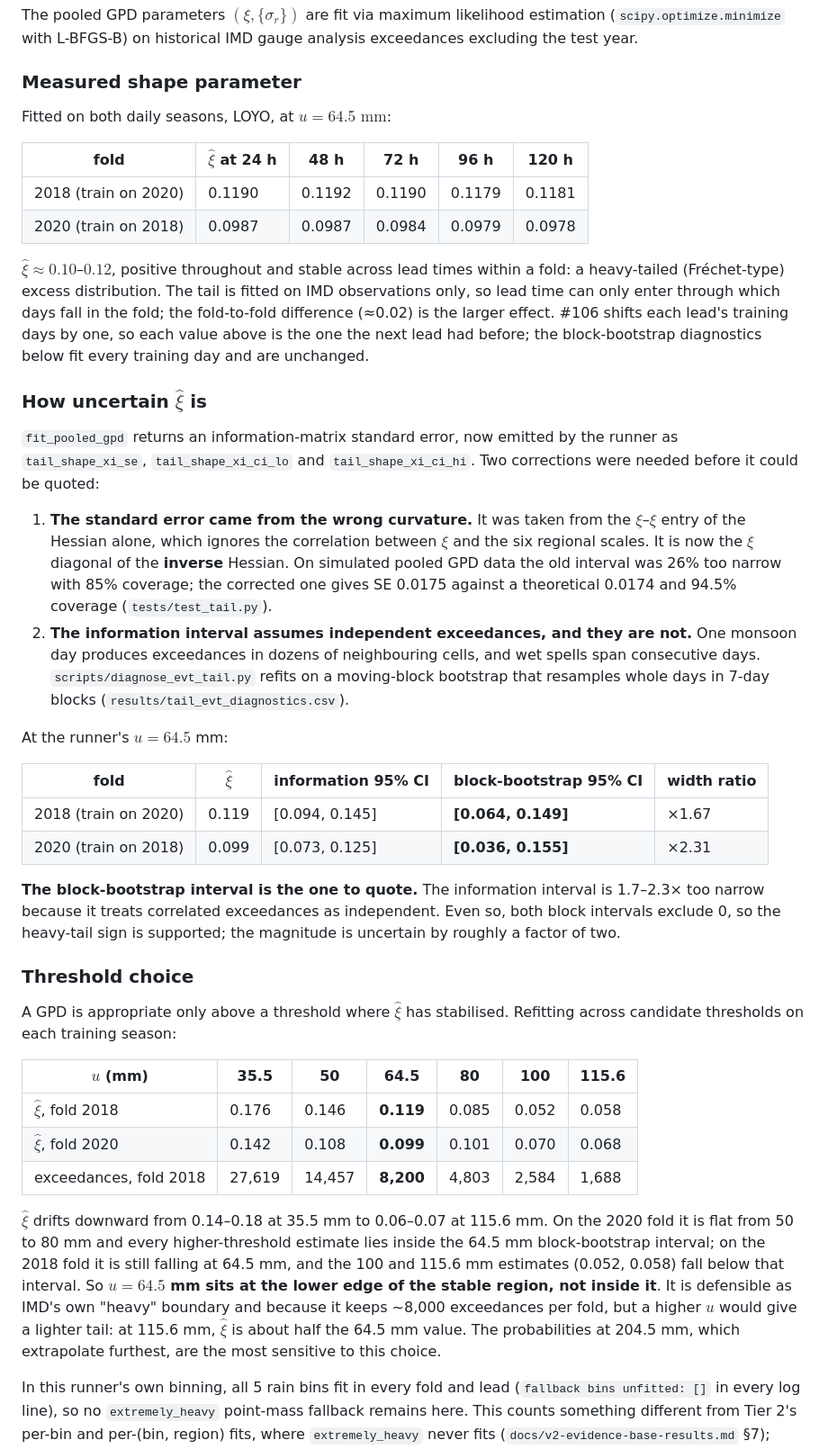
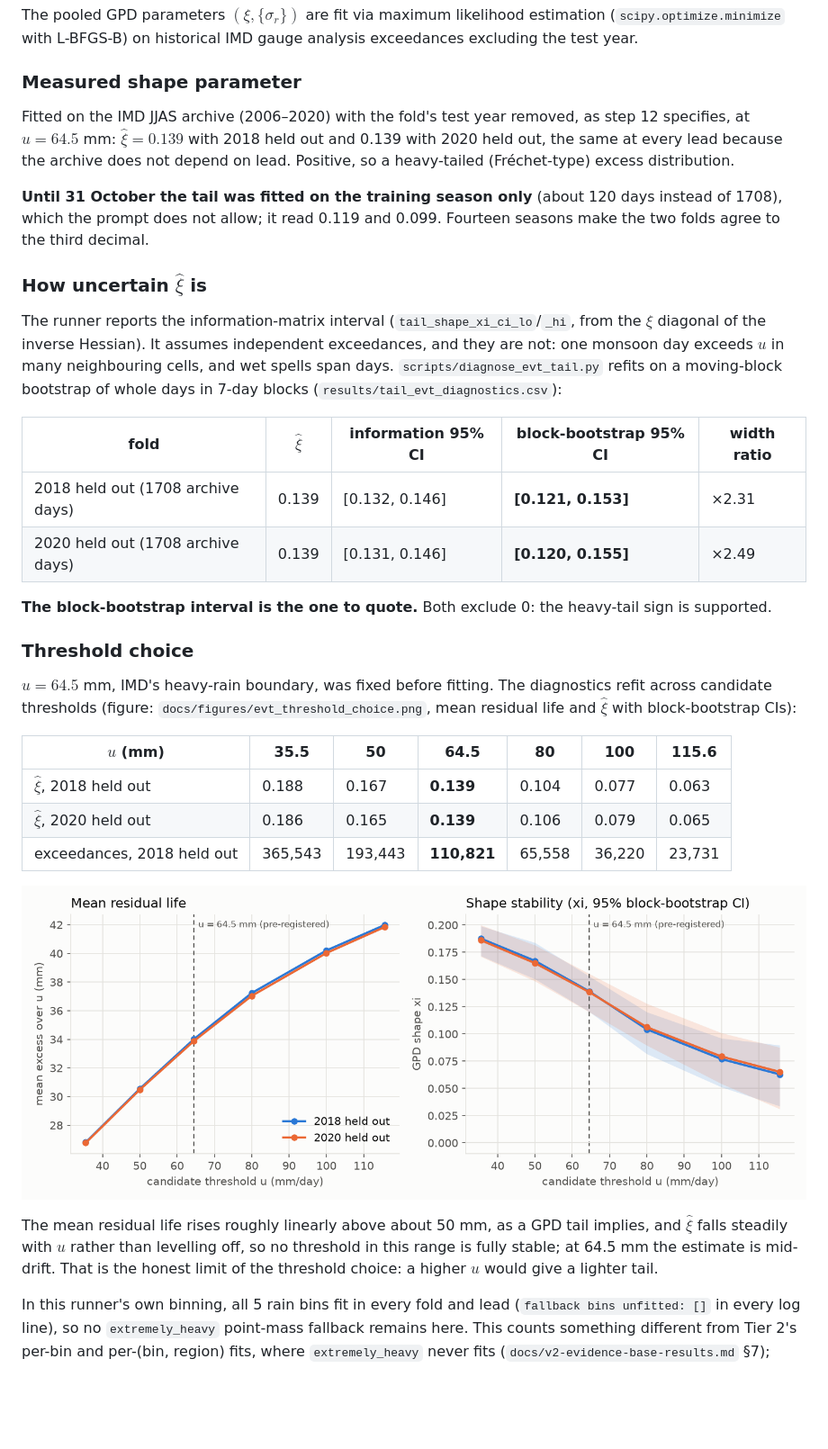
Before and after one commit to ATMOSYNC/WEAVR, a Markdown page: docs/tail-repair-results.md, the part around one of its changes. Shown at 90% size. Drawn GitHub-style; blank space fills up the shorter version.

```diff
--- a/docs/tail-repair-results.md
+++ b/docs/tail-repair-results.md
@@ -217,42 +216,35 @@ This guarantees **exact continuity at $y = u$**, strict monotonicity, and proper
 The pooled GPD parameters $(\xi, \{\sigma_r\})$ are fit via maximum likelihood estimation (`scipy.optimize.minimize` with L-BFGS-B) on historical IMD gauge analysis exceedances excluding the test year.
 
 ### Measured shape parameter
-Fitted on both daily seasons, LOYO, at $u = 64.5\text{ mm}$:
 
-| fold | $\hat{\xi}$ at 24 h | 48 h | 72 h | 96 h | 120 h |
-|---|---|---|---|---|---|
-| 2018 (train on 2020) | 0.1190 | 0.1192 | 0.1190 | 0.1179 | 0.1181 |
-| 2020 (train on 2018) | 0.0987 | 0.0987 | 0.0984 | 0.0979 | 0.0978 |
+Fitted on the IMD JJAS archive (2006–2020) with the fold's test year removed, as step 12 specifies, at $u = 64.5$ mm: $\hat{\xi} = 0.139$ with 2018 held out and 0.139 with 2020 held out, the same at every lead because the archive does not depend on lead. Positive, so a heavy-tailed (Fréchet-type) excess distribution.
 
-$\hat{\xi} \approx 0.10$–$0.12$, positive throughout and stable across lead times within a fold: a heavy-tailed (Fréchet-type) excess distribution. The tail is fitted on IMD observations only, so lead time can only enter through which days fall in the fold; the fold-to-fold difference (≈0.02) is the larger effect. #106 shifts each lead's training days by one, so each value above is the one the next lead had before; the block-bootstrap diagnostics below fit every training day and are unchanged.
+**Until 31 October the tail was fitted on the training season only** (about 120 days instead of 1708), which the prompt does not allow; it read 0.119 and 0.099. Fourteen seasons make the two folds agree to the third decimal.
 
 ### How uncertain $\hat{\xi}$ is
 
-`fit_pooled_gpd` returns an information-matrix standard error, now emitted by the runner as `tail_shape_xi_se`, `tail_shape_xi_ci_lo` and `tail_shape_xi_ci_hi`. Two corrections were needed before it could be quoted:
-
-1. **The standard error came from the wrong curvature.** It was taken from the $\xi$–$\xi$ entry of the Hessian alone, which ignores the correlation between $\xi$ and the six regional scales. It is now the $\xi$ diagonal of the **inverse** Hessian. On simulated pooled GPD data the old interval was 26% too narrow with 85% coverage; the corrected one gives SE 0.0175 against a theoretical 0.0174 and 94.5% coverage (`tests/test_tail.py`).
-2. **The information interval assumes independent exceedances, and they are not.** One monsoon day produces exceedances in dozens of neighbouring cells, and wet spells span consecutive days. `scripts/diagnose_evt_tail.py` refits on a moving-block bootstrap that resamples whole days in 7-day blocks (`results/tail_evt_diagnostics.csv`).
-
-At the runner's $u = 64.5$ mm:
+The runner reports the information-matrix interval (`tail_shape_xi_ci_lo`/`_hi`, from the $\xi$ diagonal of the inverse Hessian). It assumes independent exceedances, and they are not: one monsoon day exceeds $u$ in many neighbouring cells, and wet spells span days. `scripts/diagnose_evt_tail.py` refits on a moving-block bootstrap of whole days in 7-day blocks (`results/tail_evt_diagnostics.csv`):
 
 | fold | $\hat{\xi}$ | information 95% CI | **block-bootstrap 95% CI** | width ratio |
 |---|---|---|---|---|
-| 2018 (train on 2020) | 0.119 | [0.094, 0.145] | **[0.064, 0.149]** | ×1.67 |
-| 2020 (train on 2018) | 0.099 | [0.073, 0.125] | **[0.036, 0.155]** | ×2.31 |
+| 2018 held out (1708 archive days) | 0.139 | [0.132, 0.146] | **[0.121, 0.153]** | ×2.31 |
+| 2020 held out (1708 archive days) | 0.139 | [0.131, 0.146] | **[0.120, 0.155]** | ×2.49 |
 
-**The block-bootstrap interval is the one to quote.** The information interval is 1.7–2.3× too narrow because it treats correlated exceedances as independent. Even so, both block intervals exclude 0, so the heavy-tail sign is supported; the magnitude is uncertain by roughly a factor of two.
+**The block-bootstrap interval is the one to quote.** Both exclude 0: the heavy-tail sign is supported.
 
 ### Threshold choice
 
-A GPD is appropriate only above a threshold where $\hat{\xi}$ has stabilised. Refitting across candidate thresholds on each training season:
+$u = 64.5$ mm, IMD's heavy-rain boundary, was fixed before fitting. The diagnostics refit across candidate thresholds (figure: `docs/figures/evt_threshold_choice.png`, mean residual life and $\hat{\xi}$ with block-bootstrap CIs):
 
 | $u$ (mm) | 35.5 | 50 | **64.5** | 80 | 100 | 115.6 |
 |---|---|---|---|---|---|---|
-| $\hat{\xi}$, fold 2018 | 0.176 | 0.146 | **0.119** | 0.085 | 0.052 | 0.058 |
-| $\hat{\xi}$, fold 2020 | 0.142 | 0.108 | **0.099** | 0.101 | 0.070 | 0.068 |
-| exceedances, fold 2018 | 27,619 | 14,457 | **8,200** | 4,803 | 2,584 | 1,688 |
+| $\hat{\xi}$, 2018 held out | 0.188 | 0.167 | **0.139** | 0.104 | 0.077 | 0.063 |
+| $\hat{\xi}$, 2020 held out | 0.186 | 0.165 | **0.139** | 0.106 | 0.079 | 0.065 |
+| exceedances, 2018 held out | 365,543 | 193,443 | **110,821** | 65,558 | 36,220 | 23,731 |
 
-$\hat{\xi}$ drifts downward from 0.14–0.18 at 35.5 mm to 0.06–0.07 at 115.6 mm. On the 2020 fold it is flat from 50 to 80 mm and every higher-threshold estimate lies inside the 64.5 mm block-bootstrap interval; on the 2018 fold it is still falling at 64.5 mm, and the 100 and 115.6 mm estimates (0.052, 0.058) fall below that interval. So **$u = 64.5$ mm sits at the lower edge of the stable region, not inside it**. It is defensible as IMD's own "heavy" boundary and because it keeps ~8,000 exceedances per fold, but a higher $u$ would give a lighter tail: at 115.6 mm, $\hat{\xi}$ is about half the 64.5 mm value. The probabilities at 204.5 mm, which extrapolate furthest, are the most sensitive to this choice.
+![Mean residual life and shape stability across candidate thresholds](figures/evt_threshold_choice.png)
+
+The mean residual life rises roughly linearly above about 50 mm, as a GPD tail implies, and $\hat{\xi}$ falls steadily with $u$ rather than levelling off, so no threshold in this range is fully stable; at 64.5 mm the estimate is mid-drift. That is the honest limit of the threshold choice: a higher $u$ would give a lighter tail.
 
 In this runner's own binning, all 5 rain bins fit in every fold and lead (`fallback bins unfitted: []` in every log line), so no `extremely_heavy` point-mass fallback remains here. This counts something different from Tier 2's per-bin and per-(bin, region) fits, where `extremely_heavy` never fits (`docs/v2-evidence-base-results.md` §7); neither number is wrong, and they should not be quoted interchangeably.
 
```
Also changed, not shown: other parts of docs/tail-repair-results.md (+41 -61 lines), README.md (+1 -1 lines).
